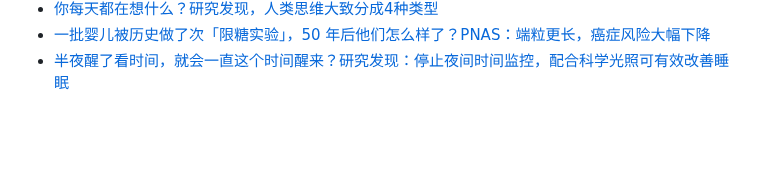
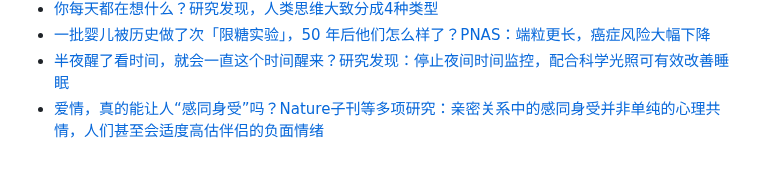
Before and after one commit to Yixf-Education/course_Crazy_Experiment, a Markdown page: materials.md, the part around the change. Drawn GitHub-style; blank space fills up the shorter version.

Commit message:
Add material

```diff
--- a/materials.md
+++ b/materials.md
@@ -607,3 +607,4 @@
 * [你每天都在想什么？研究发现，人类思维大致分成4种类型](https://mp.weixin.qq.com/s/fYb5saGFeEI9zuRTWsI1nA)
 * [一批婴儿被历史做了次「限糖实验」，50 年后他们怎么样了？PNAS：端粒更长，癌症风险大幅下降](https://mp.weixin.qq.com/s/g-bAXwW76iU51A7DzjDbFA)
 * [半夜醒了看时间，就会一直这个时间醒来？研究发现：停止夜间时间监控，配合科学光照可有效改善睡眠](https://mp.weixin.qq.com/s/oemCasJO88pL_y7XMM6eAA)
+* [爱情，真的能让人“感同身受”吗？Nature子刊等多项研究：亲密关系中的感同身受并非单纯的心理共情，人们甚至会适度高估伴侣的负面情绪](https://mp.weixin.qq.com/s/kQiTH8JL6MX5soHcdB2FcQ)
```
